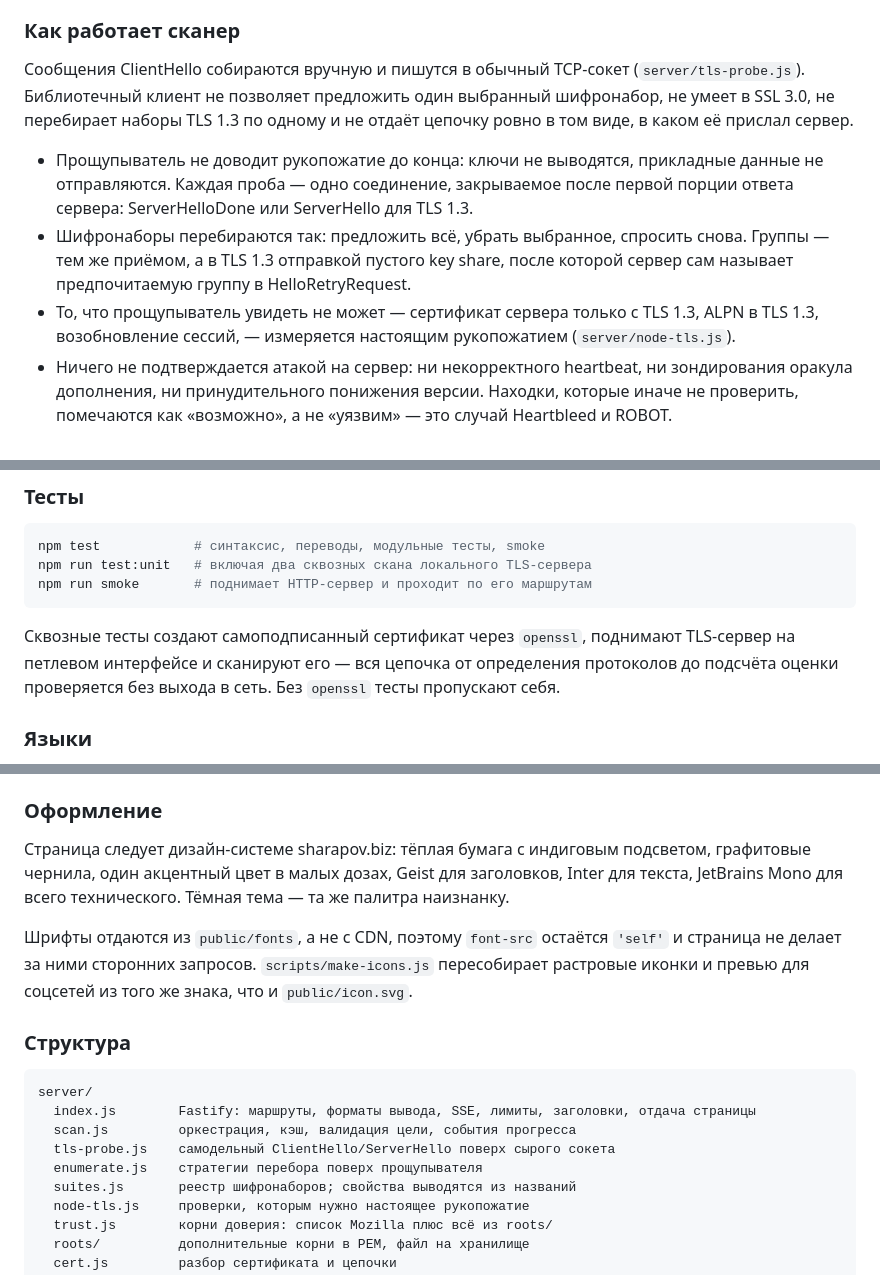
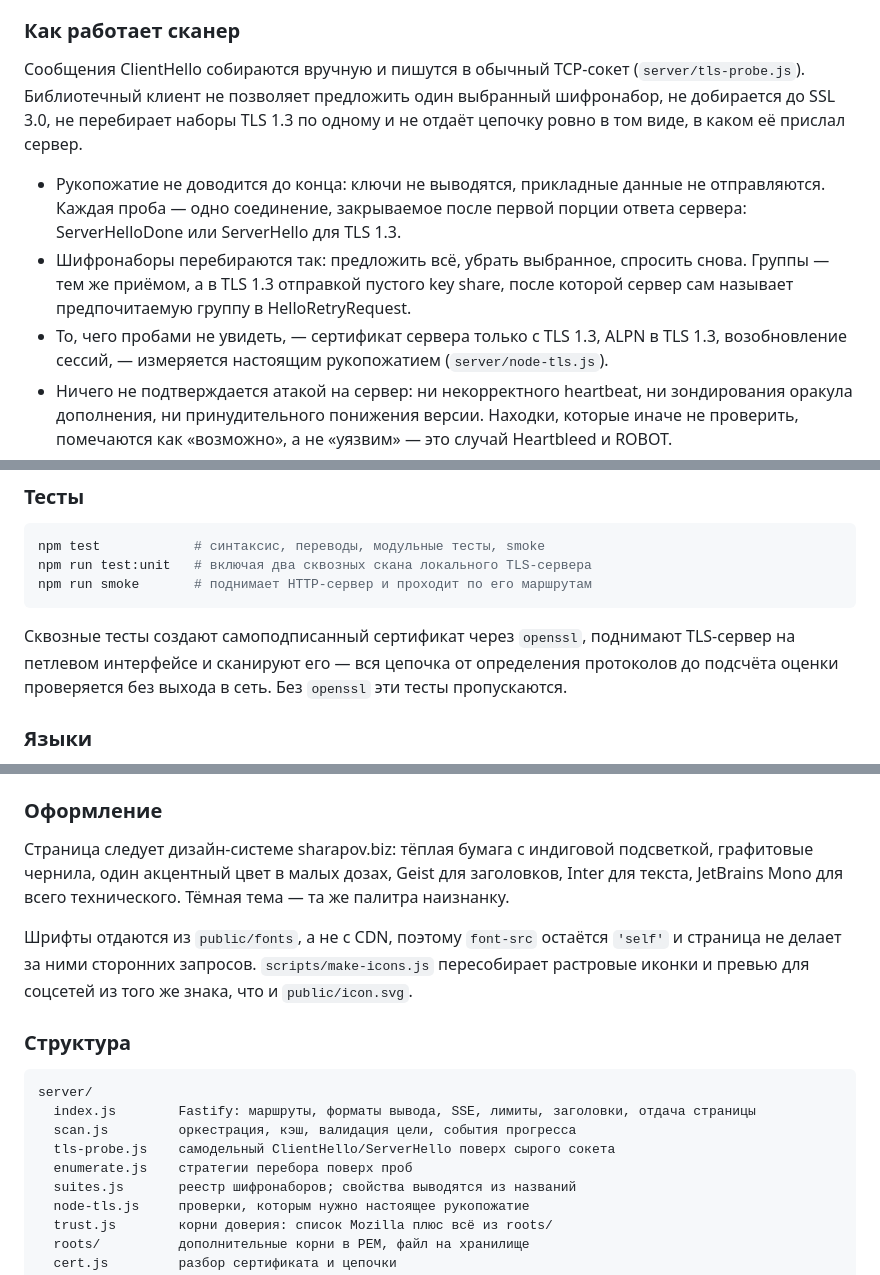
Before and after one commit to sharapov-outsource/myssl, a Markdown page: README.md, 3 parts joined by grey strips. Rendered like a GitHub page.

Commit message:
Proofread the Russian README [skip ci]
Read for how it sounds rather than against the English it came from.
Calques that parse but are not Russian, a few outright errors, and some
vocabulary that had drifted.

Documentation only: no file here reaches the image, so the deploy is
skipped rather than rebuilding an identical container.

Co-Authored-By: Claude Opus 5 <noreply@anthropic.com>
Claude-Session: https://claude.ai/code/session_01RUz6pEfZ7a2reG5DXD9SGX

```diff
--- a/README.md
+++ b/README.md
@@ -404,16 +404,16 @@ https://myssl.sharapov.biz/api/example.com?output=yaml
 
 Сообщения ClientHello собираются вручную и пишутся в обычный TCP-сокет
 (`server/tls-probe.js`). Библиотечный клиент не позволяет предложить один
-выбранный шифронабор, не умеет в SSL 3.0, не перебирает наборы TLS 1.3 по одному
+выбранный шифронабор, не добирается до SSL 3.0, не перебирает наборы TLS 1.3 по одному
 и не отдаёт цепочку ровно в том виде, в каком её прислал сервер.
 
-* Прощупыватель не доводит рукопожатие до конца: ключи не выводятся, прикладные
-  данные не отправляются. Каждая проба — одно соединение, закрываемое после
+* Рукопожатие не доводится до конца: ключи не выводятся, прикладные данные не
+  отправляются. Каждая проба — одно соединение, закрываемое после
   первой порции ответа сервера: ServerHelloDone или ServerHello для TLS 1.3.
 * Шифронаборы перебираются так: предложить всё, убрать выбранное, спросить снова.
   Группы — тем же приёмом, а в TLS 1.3 отправкой пустого key share, после которой
   сервер сам называет предпочитаемую группу в HelloRetryRequest.
-* То, что прощупыватель увидеть не может — сертификат сервера только с TLS 1.3,
+* То, чего пробами не увидеть, — сертификат сервера только с TLS 1.3,
   ALPN в TLS 1.3, возобновление сессий, — измеряется настоящим рукопожатием
   (`server/node-tls.js`).
 * Ничего не подтверждается атакой на сервер: ни некорректного heartbeat, ни
@@ -662,8 +662,8 @@ npm run smoke       # поднимает HTTP-сервер и проходит
 
 Сквозные тесты создают самоподписанный сертификат через `openssl`, поднимают
 TLS-сервер на петлевом интерфейсе и сканируют его — вся цепочка от определения
-протоколов до подсчёта оценки проверяется без выхода в сеть. Без `openssl` тесты
-пропускают себя.
+протоколов до подсчёта оценки проверяется без выхода в сеть. Без `openssl` эти тесты
+пропускаются.
 
 ### Языки
 
@@ -683,8 +683,8 @@ TLS-сервер на петлевом интерфейсе и сканирую
 
 ### Оформление
 
-Страница следует дизайн-системе sharapov.biz: тёплая бумага с индиговым
-подсветом, графитовые чернила, один акцентный цвет в малых дозах, Geist для
+Страница следует дизайн-системе sharapov.biz: тёплая бумага с индиговой
+подсветкой, графитовые чернила, один акцентный цвет в малых дозах, Geist для
 заголовков, Inter для текста, JetBrains Mono для всего технического. Тёмная тема
 — та же палитра наизнанку.
 
@@ -700,7 +700,7 @@ server/
   index.js        Fastify: маршруты, форматы вывода, SSE, лимиты, заголовки, отдача страницы
   scan.js         оркестрация, кэш, валидация цели, события прогресса
   tls-probe.js    самодельный ClientHello/ServerHello поверх сырого сокета
-  enumerate.js    стратегии перебора поверх прощупывателя
+  enumerate.js    стратегии перебора поверх проб
   suites.js       реестр шифронаборов; свойства выводятся из названий
   node-tls.js     проверки, которым нужно настоящее рукопожатие
   trust.js        корни доверия: список Mozilla плюс всё из roots/
```
Also changed, not shown: other parts of README.md (+4 -4 lines).
